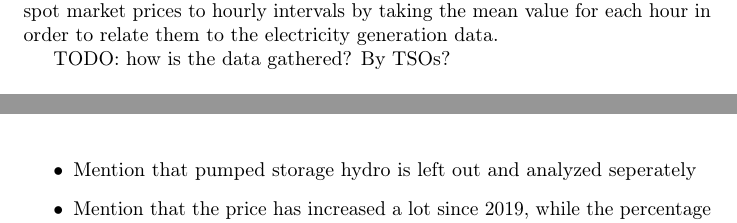
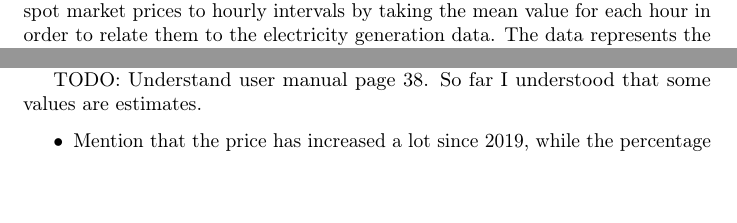
Before and after one commit to grecht/energy-spot-prices, a LaTeX paper (doc/paper.tex): two parts of page 2 of 4, joined at a grey line, cut so that both start at the same text, the shorter picture padded with empty space. Compiled offline with pdfLaTeX; a LaTeX package or settings file that is missing is left out.

Commit message:
Updates from Overleaf

```diff
--- a/doc/paper.tex
+++ b/doc/paper.tex
@@ -125,5 +125,5 @@ Electricity generation can be divided into two categories: conventional and rene
 We use time series data from the years 2019 to 2021 of hourly electricity generation separated by technology type and quarter-hourly intraday spot market prices, both for the bidding zone comprised of Germany and Luxembourg \citep{smard}.
 Bidding zones are areas which have the same electricity price.
 We transform the spot market prices to hourly intervals by taking the mean value for each hour in order to relate them to the electricity generation data.
+The data represents the net electricity generation fed into the general supply electricity network wihtout the own needs of the power plants.
 
-TODO: how is the data gathered? By TSOs?
@@ -130,4 +133,7 @@ TODO: how is the data gathered? By TSOs?
 
+Despite Pumped-Storage hydro uses hydropower to generate electricity, it is classified as a conventional source in the user manual of SMARD \cite{smard_usermanual}. Since Pumped-Storage hydro needs a special treatment, we will analyze it seperately.
+
+TODO: Understand user manual page 38. So far I understood that some values are estimates.
 \begin{figure}[h]
     \centering
     \includegraphics[width=0.8\columnwidth]{doc/fig/quarterly_technology_mix.pdf}
@@ -135,8 +141,8 @@ TODO: how is the data gathered? By TSOs?
     \label{fig:quarterly_mix}
 \end{figure}
 
+
 \begin{itemize}
-    \item Mention that pumped storage hydro is left out and analyzed seperately
     \item Mention that the price has increased a lot since 2019, while the percentage of renewable is same?
     \\
     \item Informations from \textit{https://www.smard.de/page/home/wiki-article/446/636, https://www.smard.de/page/home/wiki-article/518/562}
```
Also changed, not shown: doc/literature.bib (+7 -0 lines), doc/paper.tex (3 more changed lines).
